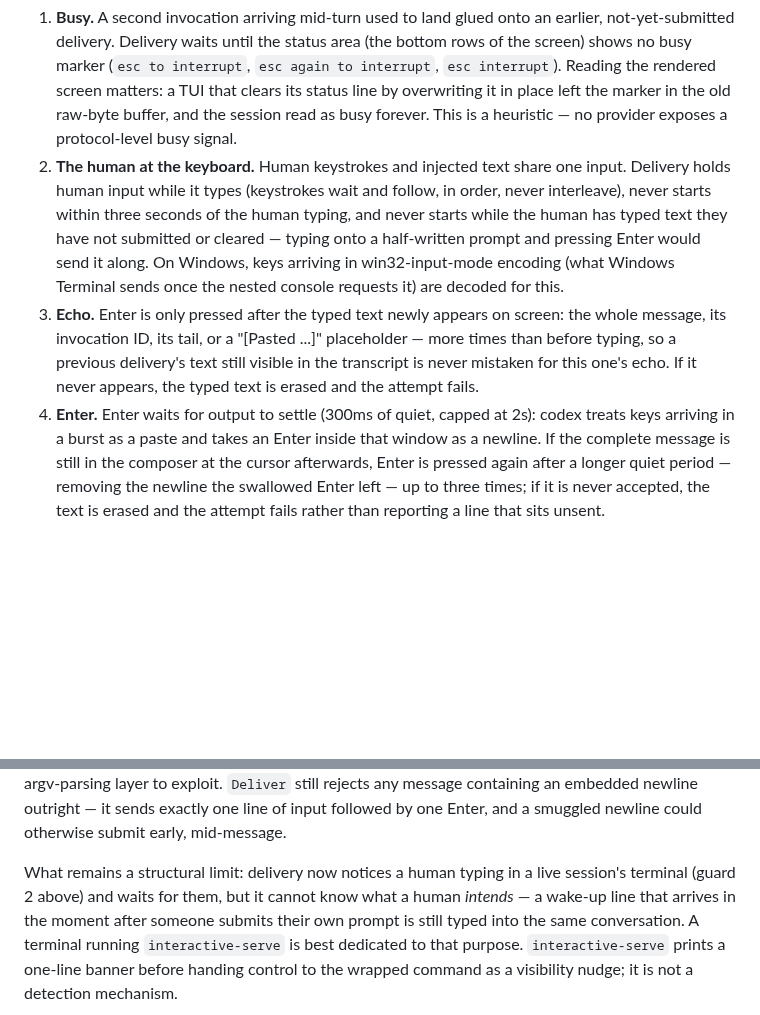
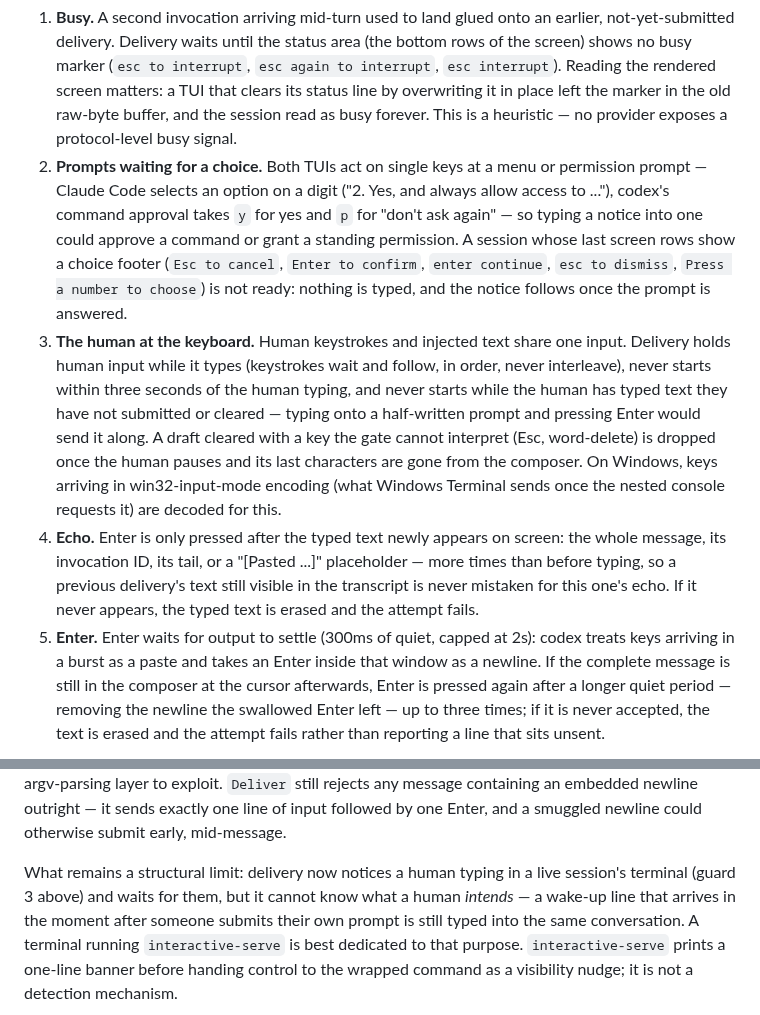
Before and after one commit to DhanushSantosh/AgentComms, a Markdown page: docs/agent-invocations.md, 2 parts joined by grey strips. Drawn GitHub-style; blank space fills up the shorter version.

Commit message:
docs: document the permission-prompt guard and self-healing drafts
Co-Authored-By: Claude Opus 5.5 <noreply@anthropic.com>
Signed-off-by: Dhanush Santosh <dhanushsantoshs05@gmail.com>

```diff
--- a/docs/agent-invocations.md
+++ b/docs/agent-invocations.md
@@ -757,21 +757,32 @@ scripted fake agent under a real pty/ConPTY:
    the marker in the old raw-byte buffer, and the session read as busy
    forever. This is a heuristic — no provider exposes a protocol-level busy
    signal.
-2. **The human at the keyboard.** Human keystrokes and injected text share
+2. **Prompts waiting for a choice.** Both TUIs act on single keys at a menu
+   or permission prompt — Claude Code selects an option on a digit
+   ("2. Yes, and always allow access to ..."), codex's command approval takes
+   `y` for yes and `p` for "don't ask again" — so typing a notice into one
+   could approve a command or grant a standing permission. A session whose
+   last screen rows show a choice footer (`Esc to cancel`, `Enter to
+   confirm`, `enter continue`, `esc to dismiss`, `Press a number to choose`)
+   is not ready: nothing is typed, and the notice follows once the prompt is
+   answered.
+3. **The human at the keyboard.** Human keystrokes and injected text share
    one input. Delivery holds human input while it types (keystrokes wait and
    follow, in order, never interleave), never starts within three seconds of
    the human typing, and never starts while the human has typed text they
    have not submitted or cleared — typing onto a half-written prompt and
-   pressing Enter would send it along. On Windows, keys arriving in
-   win32-input-mode encoding (what Windows Terminal sends once the nested
+   pressing Enter would send it along. A draft cleared with a key the gate
+   cannot interpret (Esc, word-delete) is dropped once the human pauses and
+   its last characters are gone from the composer. On Windows, keys arriving
+   in win32-input-mode encoding (what Windows Terminal sends once the nested
    console requests it) are decoded for this.
-3. **Echo.** Enter is only pressed after the typed text newly appears on
+4. **Echo.** Enter is only pressed after the typed text newly appears on
    screen: the whole message, its invocation ID, its tail, or a
    "[Pasted ...]" placeholder — more times than before typing, so a previous
    delivery's text still visible in the transcript is never mistaken for
    this one's echo. If it never appears, the typed text is erased and the
    attempt fails.
-4. **Enter.** Enter waits for output to settle (300ms of quiet, capped at
+5. **Enter.** Enter waits for output to settle (300ms of quiet, capped at
    2s): codex treats keys arriving in a burst as a paste and takes an Enter
    inside that window as a newline. If the complete message is still in the
    composer at the cursor afterwards, Enter is pressed again after a longer
@@ -812,7 +823,7 @@ input followed by one Enter, and a smuggled newline could otherwise submit
 early, mid-message.
 
 What remains a structural limit: delivery now notices a human typing in a
-live session's terminal (guard 2 above) and waits for them, but it cannot
+live session's terminal (guard 3 above) and waits for them, but it cannot
 know what a human *intends* — a wake-up line that arrives in the moment
 after someone submits their own prompt is still typed into the same
 conversation. A terminal running `interactive-serve` is best dedicated to
```
Also changed, not shown: CHANGELOG.md (+5 -0 lines), 1 other file.
